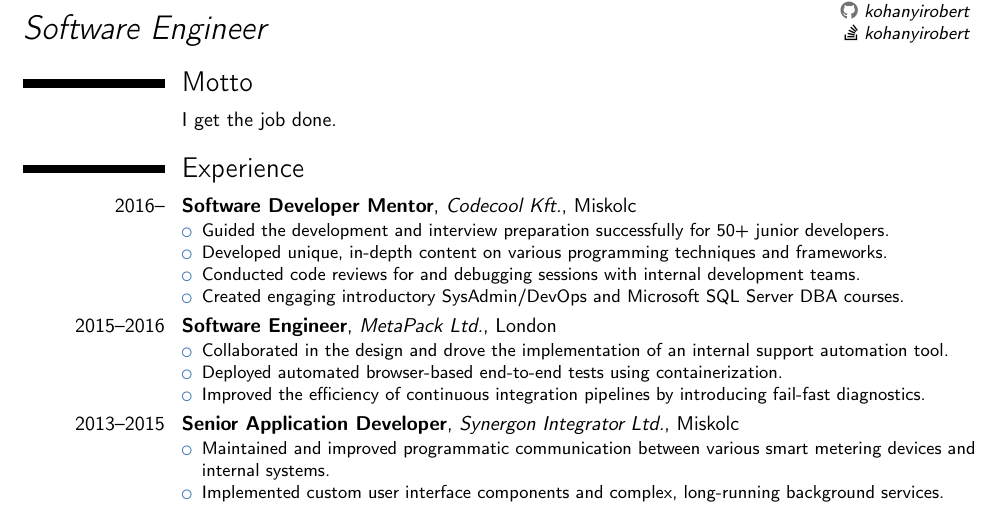
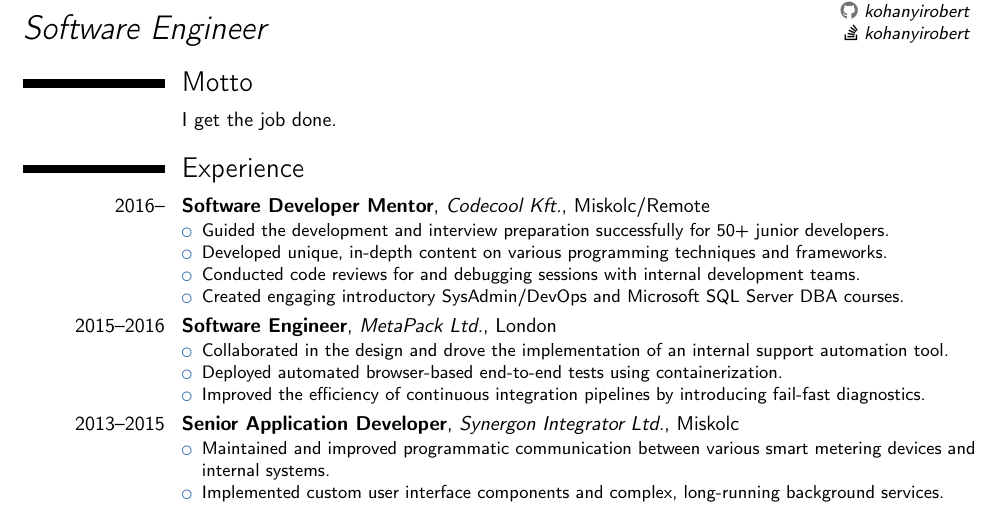
Before and after one commit to kohanyirobert/cv, a LaTeX CV (main.tex): part of the page, cut so that both start at the same text. Compiled offline with pdfLaTeX.

Commit message:
fix: mention remote work

```diff
--- a/main.tex
+++ b/main.tex
@@ -48,7 +48,7 @@
 \cvitem{}{I get the job done.}
 
 \section{Experience}
-\cventry{2016--}{Software Developer Mentor}{Codecool Kft.}{Miskolc}{}{
+\cventry{2016--}{Software Developer Mentor}{Codecool Kft.}{Miskolc/Remote}{}{
 \begin{itemize}
 \item Guided the development and interview preparation successfully for 50+ junior developers.
 \item Developed unique, in-depth content on various programming techniques and frameworks.
```
